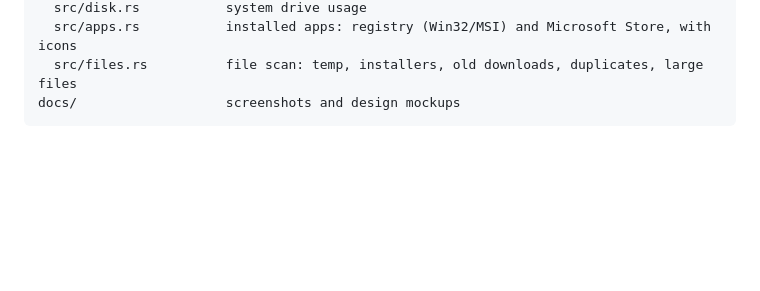
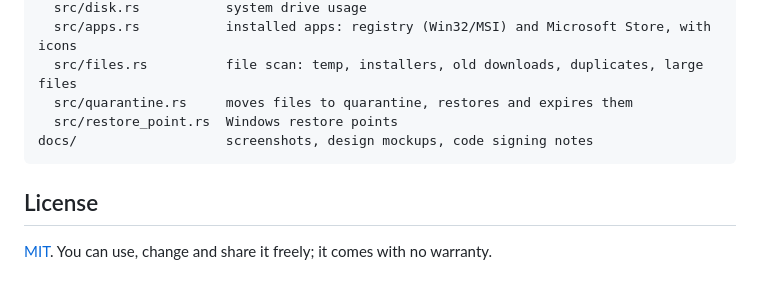
Before and after one commit to Rccrd12/Easy-Uninstaller, a Markdown page: README.md, the part around one of its changes. GitHub-like rendering; blank space fills up the shorter version.

````diff
--- a/README.md
+++ b/README.md
@@ -69,5 +130,11 @@ src-tauri/              backend (Rust)
   src/disk.rs           system drive usage
   src/apps.rs           installed apps: registry (Win32/MSI) and Microsoft Store, with icons
   src/files.rs          file scan: temp, installers, old downloads, duplicates, large files
-docs/                   screenshots and design mockups
+  src/quarantine.rs     moves files to quarantine, restores and expires them
+  src/restore_point.rs  Windows restore points
+docs/                   screenshots, design mockups, code signing notes
 ```
+
+## License
+
+[MIT](LICENSE). You can use, change and share it freely; it comes with no warranty.
````
Also changed, not shown: other parts of README.md (+85 -24 lines), docs/code-signing.md (added, +59 -0 lines), docs/screenshots/apps.png, docs/screenshots/files.png, docs/screenshots/home.png, docs/screenshots/map.png, docs/screenshots/quarantine.png, 6 other files.
